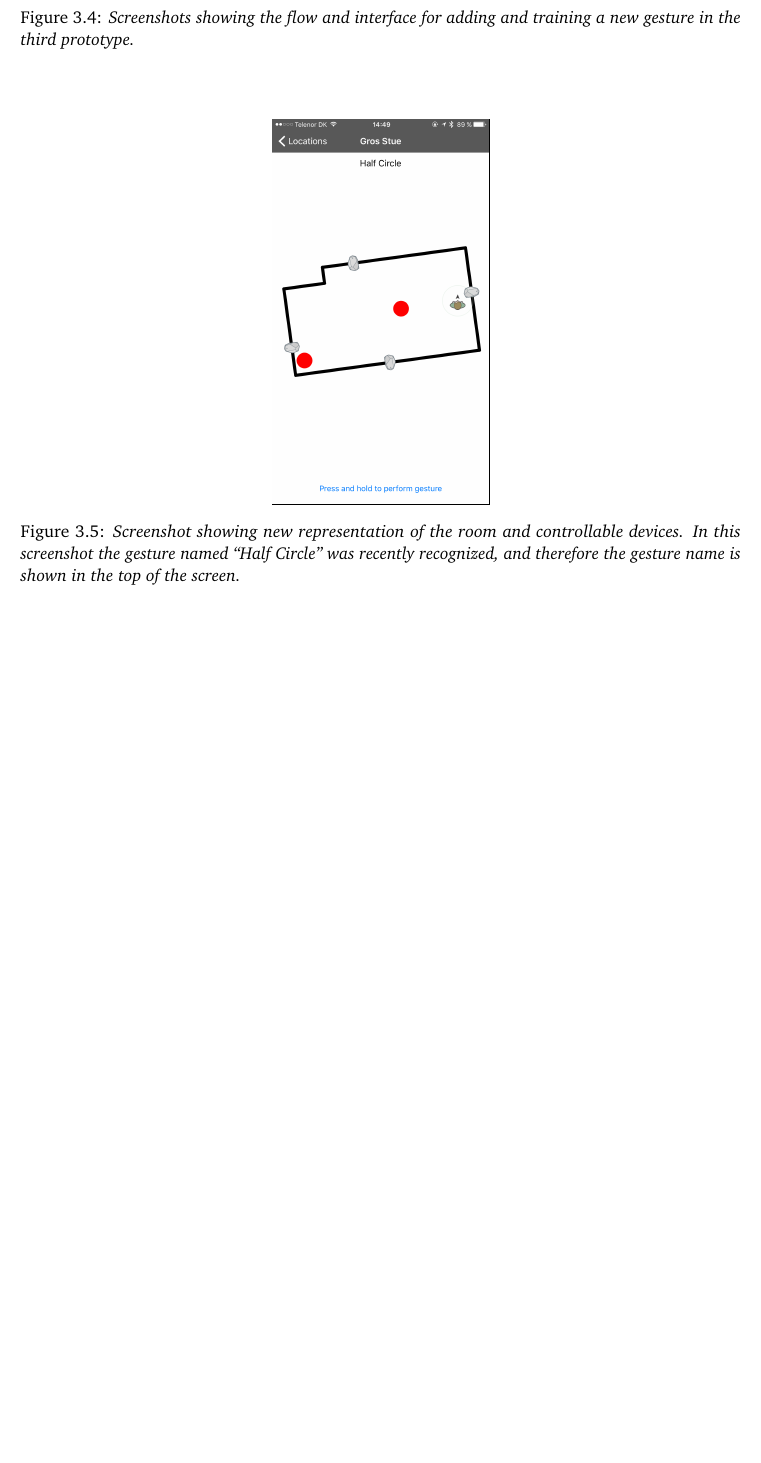
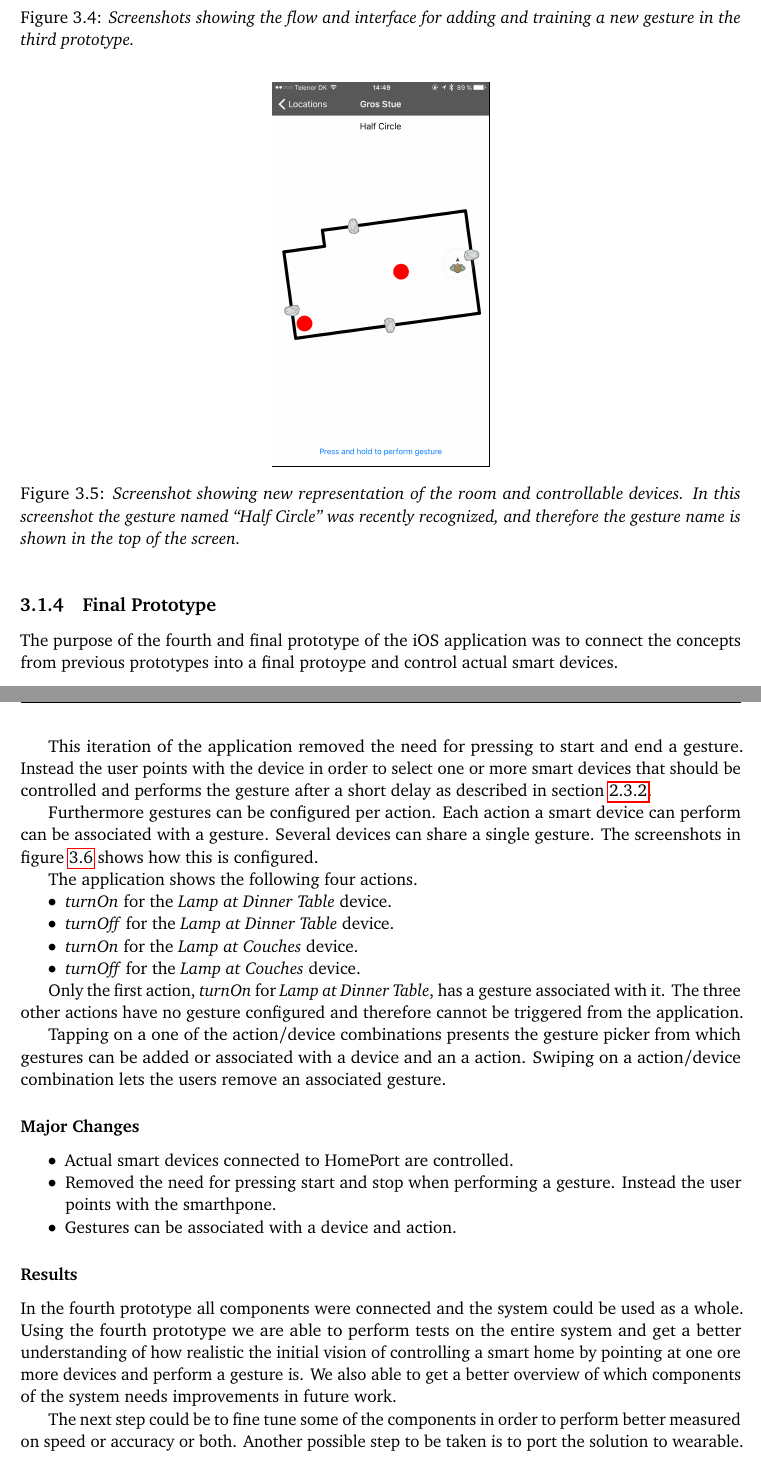
Before and after one commit to simonbs/forspeciale, a LaTeX thesis (master.tex, which reads content/implementation/prototype4.tex): part of page 46 of 63 before the commit and two parts of pages 46 and 47 of 65 after it, the two joined at a grey line, cut so that both start at the same text, the shorter picture padded with empty space. Compiled offline with pdfLaTeX; a LaTeX package or settings file that is missing is left out.

Commit message:
Adds description of final prototype

```diff
--- /dev/null
+++ b/content/implementation/prototype4.tex
@@ -0,0 +1,35 @@
+\subsection{Final Prototype}
+\label{sec:implementation:prototypes:prototype4}
+
+The purpose of the fourth and final prototype of the iOS application was to connect the concepts from previous prototypes into a final protoype and control actual smart devices.
+
+This iteration of the application removed the need for pressing to start and end a gesture. Instead the user points with the device in order to select one or more smart devices that should be controlled and performs the gesture after a short delay as described in section \ref{sec:gesture-recognition:points}.
+
+Furthermore gestures can be configured per action. Each action a smart device can perform can be associated with a gesture. Several devices can share a single gesture. The screenshots in figure \ref{fig:prototype4-app-screenshots} shows how this is configured.
+
+The application shows the following four actions.
+
+\begin{itemize}
+\item \emph{turnOn} for the \emph{Lamp at Dinner Table} device.
+\item \emph{turnOff} for the \emph{Lamp at Dinner Table} device.
+\item \emph{turnOn} for the \emph{Lamp at Couches} device.
+\item \emph{turnOff} for the \emph{Lamp at Couches} device.
+\end{itemize}
+
+Only the first action, \emph{turnOn} for \emph{Lamp at Dinner Table}, has a gesture associated with it. The three other actions have no gesture configured and therefore cannot be triggered from the application.
+
+Tapping on a one of the action/device combinations presents the gesture picker from which gestures can be added or associated with a device and an a action. Swiping on a action/device combination lets the users remove an associated gesture.
+
+\subsubsection{Major Changes}
+
+\begin{itemize}
+\item Actual smart devices connected to HomePort are controlled.
+\item Removed the need for pressing start and stop when performing a gesture. Instead the user points with the smarthpone.
+\item Gestures can be associated with a device and action.
+\end{itemize}
+
+\subsubsection{Results}
+
+In the fourth prototype all components were connected and the system could be used as a whole. Using the fourth prototype we are able to perform tests on the entire system and get a better understanding of how realistic the initial vision of controlling a smart home by pointing at one ore more devices and perform a gesture is. We also able to get a better overview of which components of the system needs improvements in future work.
+
+The next step could be to fine tune some of the components in order to perform better measured on speed or accuracy or both. Another possible step to be taken is to port the solution to wearable.
```
Also changed, not shown: content/design/gesturerecognition.tex (+1 -0 lines), content/implementation/prototypes.tex (+2 -0 lines), images/prototype4-1.png (added), images/prototype4-2.png (added), content/implementation/prototype4.tex (17 more changed lines).
